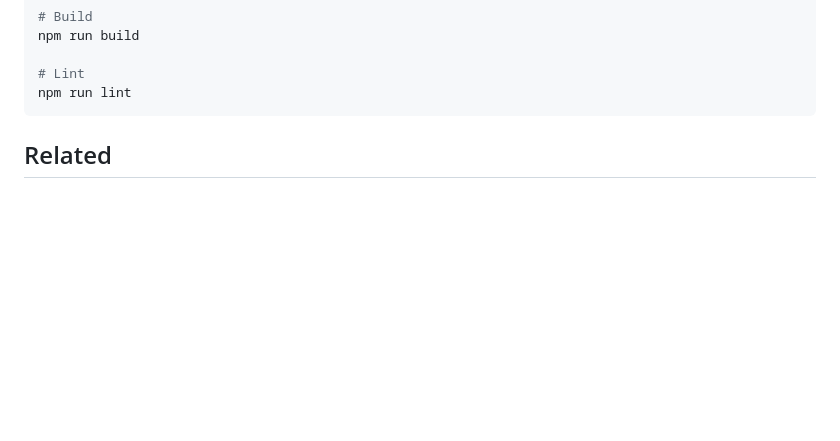
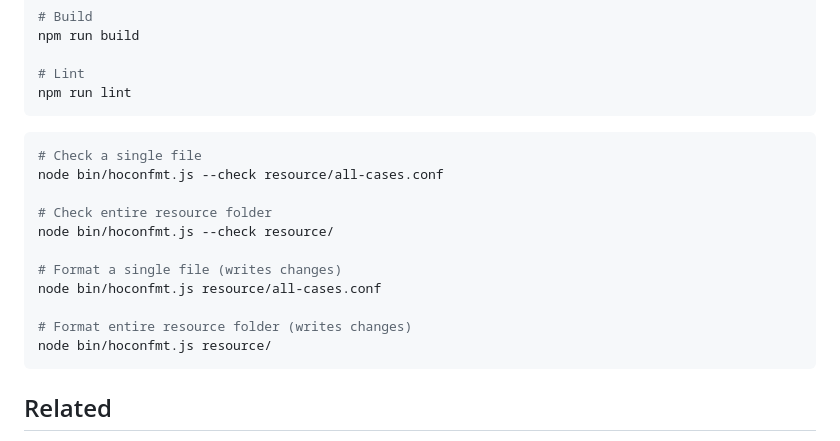
Before and after one commit to jojoee/hoconfmt, a Markdown page: README.md, the part around the change. Rendered like a GitHub page; blank space fills up the shorter version.

Commit message:
docs: add local run commands to development section

````diff
--- a/README.md
+++ b/README.md
@@ -191,6 +191,20 @@ npm run build
 npm run lint
 ```
 
+```bash run locally
+# Check a single file
+node bin/hoconfmt.js --check resource/all-cases.conf
+
+# Check entire resource folder
+node bin/hoconfmt.js --check resource/
+
+# Format a single file (writes changes)
+node bin/hoconfmt.js resource/all-cases.conf
+
+# Format entire resource folder (writes changes)
+node bin/hoconfmt.js resource/
+```
+
 ## Related
 
 - [HOCON Specification](https://github.com/lightbend/config/blob/main/HOCON.md)
````
